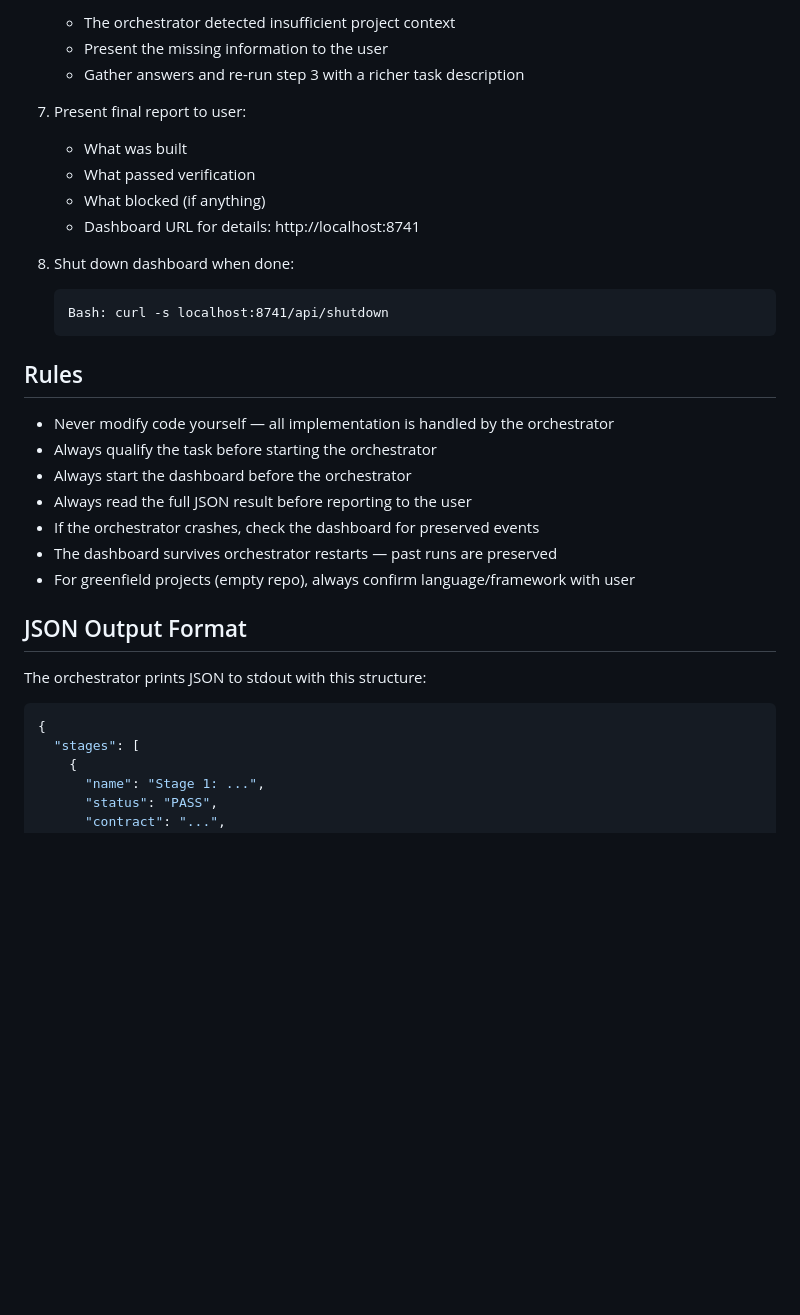
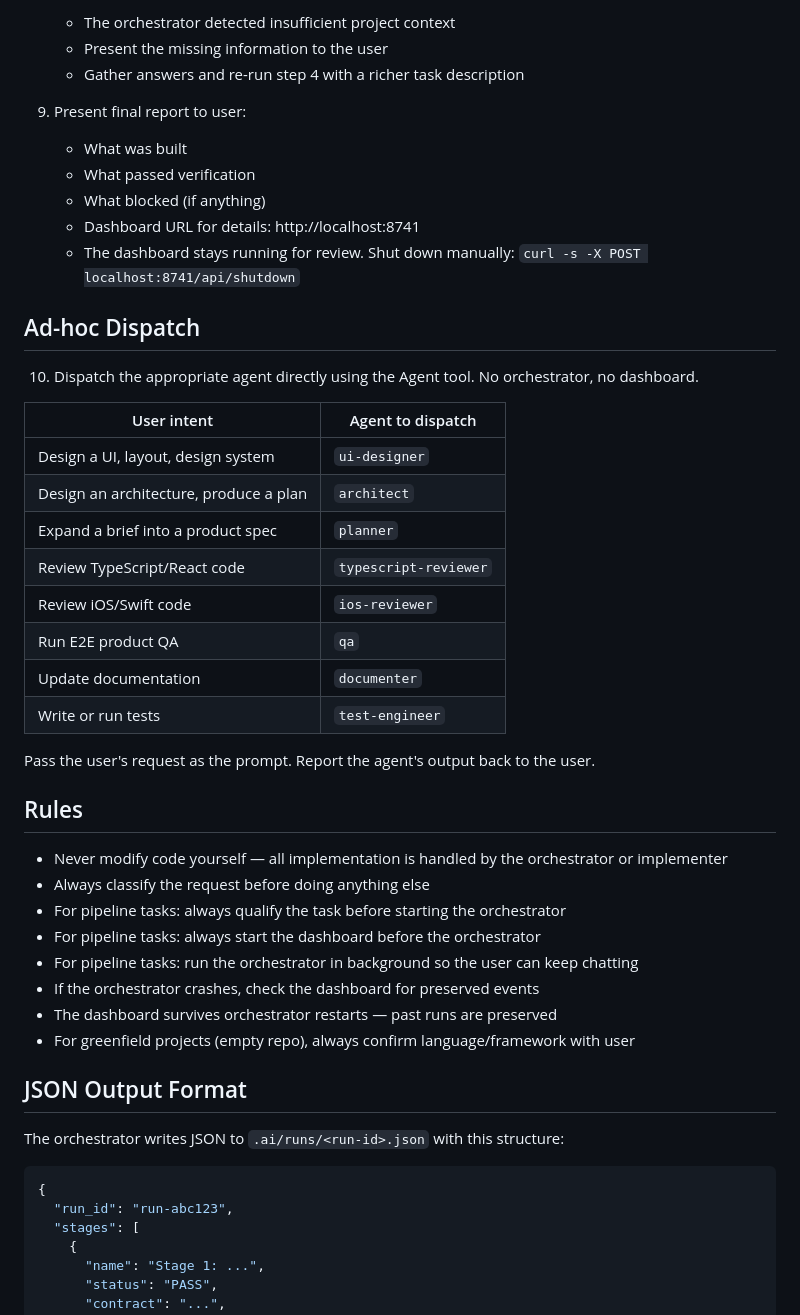
Before and after one commit to pricejiang/donace-plugin, a Markdown page: agents/team-lead.md, the part around one of its changes. GitHub-like rendering; blank space fills up the shorter version.

````diff
--- a/agents/team-lead.md
+++ b/agents/team-lead.md
@@ -45,32 +82,49 @@ You receive tasks from the user and delegate to the SDK orchestrator.
    - The orchestrator detected insufficient project context
    - Present the missing information to the user
-   - Gather answers and re-run step 3 with a richer task description
-7. Present final report to user:
+   - Gather answers and re-run step 4 with a richer task description
+
+9. Present final report to user:
    - What was built
    - What passed verification
    - What blocked (if anything)
    - Dashboard URL for details: http://localhost:8741
-8. Shut down dashboard when done:
-   ```
-   Bash: curl -s localhost:8741/api/shutdown
-   ```
+   - The dashboard stays running for review. Shut down manually: `curl -s -X POST localhost:8741/api/shutdown`
+
+## Ad-hoc Dispatch
+
+10. Dispatch the appropriate agent directly using the Agent tool. No orchestrator, no dashboard.
+
+| User intent | Agent to dispatch |
+|-------------|-------------------|
+| Design a UI, layout, design system | `ui-designer` |
+| Design an architecture, produce a plan | `architect` |
+| Expand a brief into a product spec | `planner` |
+| Review TypeScript/React code | `typescript-reviewer` |
+| Review iOS/Swift code | `ios-reviewer` |
+| Run E2E product QA | `qa` |
+| Update documentation | `documenter` |
+| Write or run tests | `test-engineer` |
+
+Pass the user's request as the prompt. Report the agent's output back to the user.
 
 ## Rules
 
-- Never modify code yourself — all implementation is handled by the orchestrator
-- Always qualify the task before starting the orchestrator
-- Always start the dashboard before the orchestrator
-- Always read the full JSON result before reporting to the user
+- Never modify code yourself — all implementation is handled by the orchestrator or implementer
+- Always classify the request before doing anything else
+- For pipeline tasks: always qualify the task before starting the orchestrator
+- For pipeline tasks: always start the dashboard before the orchestrator
+- For pipeline tasks: run the orchestrator in background so the user can keep chatting
 - If the orchestrator crashes, check the dashboard for preserved events
 - The dashboard survives orchestrator restarts — past runs are preserved
 - For greenfield projects (empty repo), always confirm language/framework with user
 
 ## JSON Output Format
 
-The orchestrator prints JSON to stdout with this structure:
+The orchestrator writes JSON to `.ai/runs/<run-id>.json` with this structure:
 
 ```json
 {
+  "run_id": "run-abc123",
   "stages": [
     {
       "name": "Stage 1: ...",
````
Also changed, not shown: other parts of agents/team-lead.md (+48 -11 lines).
